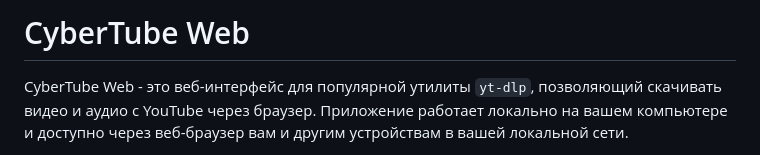
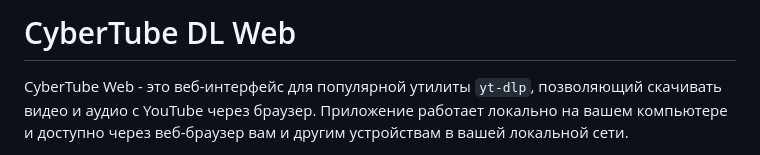
Before and after one commit to SparkleSavvy/CyberTube-DL, a Markdown page: README.md, the part around the change. GitHub-like rendering.

```diff
--- a/README.md
+++ b/README.md
@@ -1,4 +1,4 @@
-# CyberTube Web
+# CyberTube DL Web
 
 CyberTube Web - это веб-интерфейс для популярной утилиты `yt-dlp`, позволяющий скачивать видео и аудио с YouTube через браузер. Приложение работает локально на вашем компьютере и доступно через веб-браузер вам и другим устройствам в вашей локальной сети.
 
```
